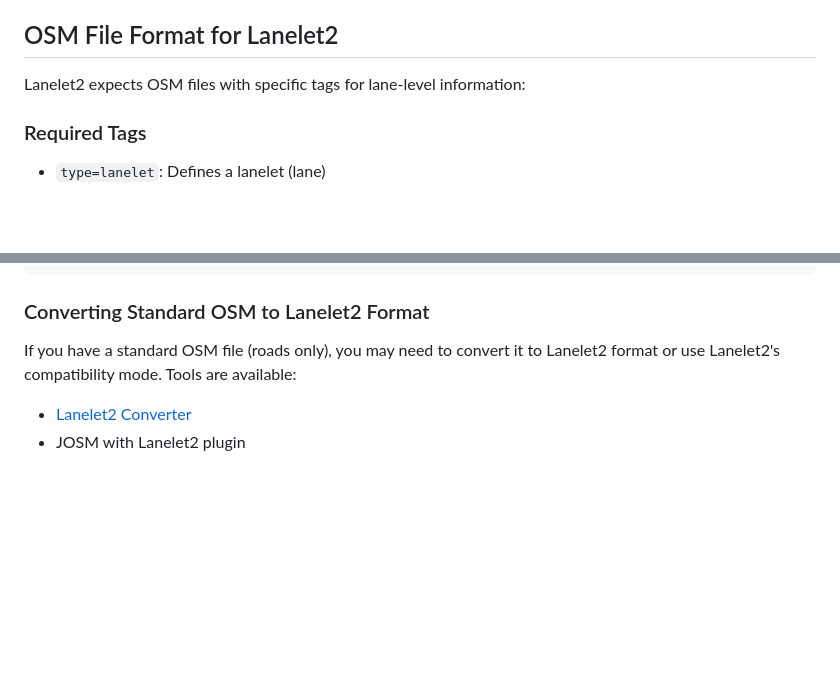
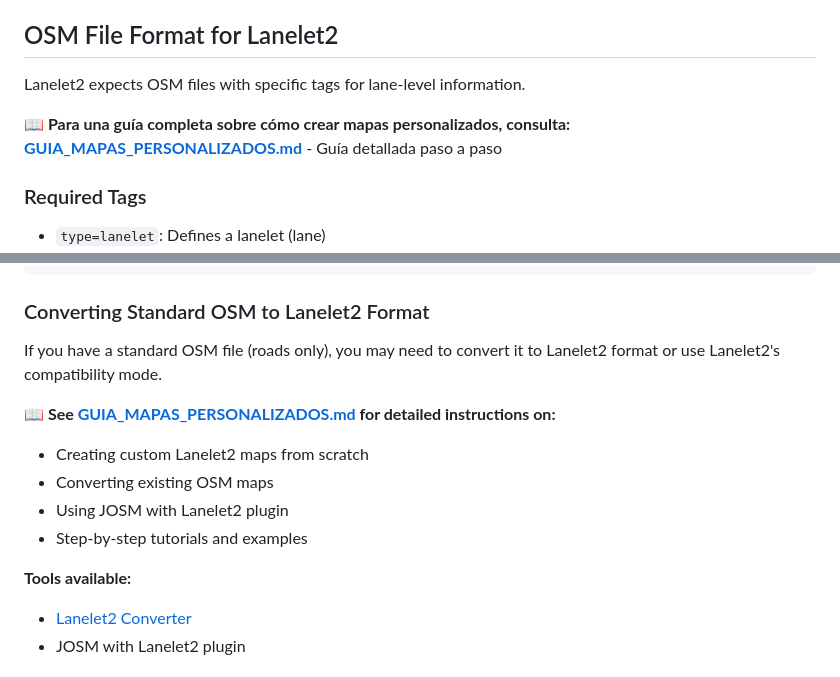
Before and after one commit to DahuiLin/planner_map, a Markdown page: LANELET2_INTEGRATION.md, 2 parts joined by grey strips. Drawn GitHub-style; blank space fills up the shorter version.

Commit message:
Add comprehensive custom map loading guide
Co-authored-by: DahuiLin <66551781+DahuiLin@users.noreply.github.com>

```diff
--- a/LANELET2_INTEGRATION.md
+++ b/LANELET2_INTEGRATION.md
@@ -137,7 +137,10 @@ ros2 run rviz2 rviz2
 
 ## OSM File Format for Lanelet2
 
-Lanelet2 expects OSM files with specific tags for lane-level information:
+Lanelet2 expects OSM files with specific tags for lane-level information.
+
+**📖 Para una guía completa sobre cómo crear mapas personalizados, consulta:**
+**[GUIA_MAPAS_PERSONALIZADOS.md](GUIA_MAPAS_PERSONALIZADOS.md)** - Guía detallada paso a paso
 
 ### Required Tags
 - `type=lanelet`: Defines a lanelet (lane)
@@ -165,7 +168,15 @@ Lanelet2 expects OSM files with specific tags for lane-level information:
 
 ### Converting Standard OSM to Lanelet2 Format
 
-If you have a standard OSM file (roads only), you may need to convert it to Lanelet2 format or use Lanelet2's compatibility mode. Tools are available:
+If you have a standard OSM file (roads only), you may need to convert it to Lanelet2 format or use Lanelet2's compatibility mode.
+
+**📖 See [GUIA_MAPAS_PERSONALIZADOS.md](GUIA_MAPAS_PERSONALIZADOS.md) for detailed instructions on:**
+- Creating custom Lanelet2 maps from scratch
+- Converting existing OSM maps
+- Using JOSM with Lanelet2 plugin
+- Step-by-step tutorials and examples
+
+**Tools available:**
 - [Lanelet2 Converter](https://github.com/fzi-forschungszentrum-informatik/Lanelet2/tree/master/lanelet2_examples)
 - JOSM with Lanelet2 plugin
 
```
Also changed, not shown: GUIA_MAPAS_PERSONALIZADOS.md (added, +462 -0 lines), README.md (+2 -0 lines).
